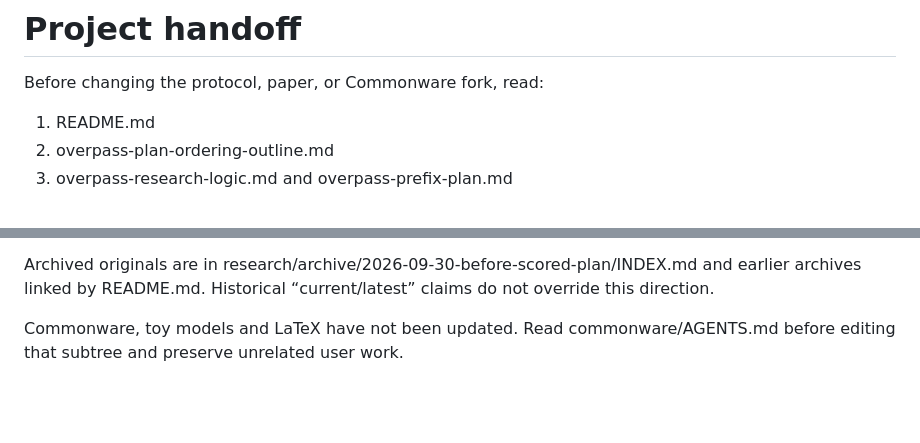
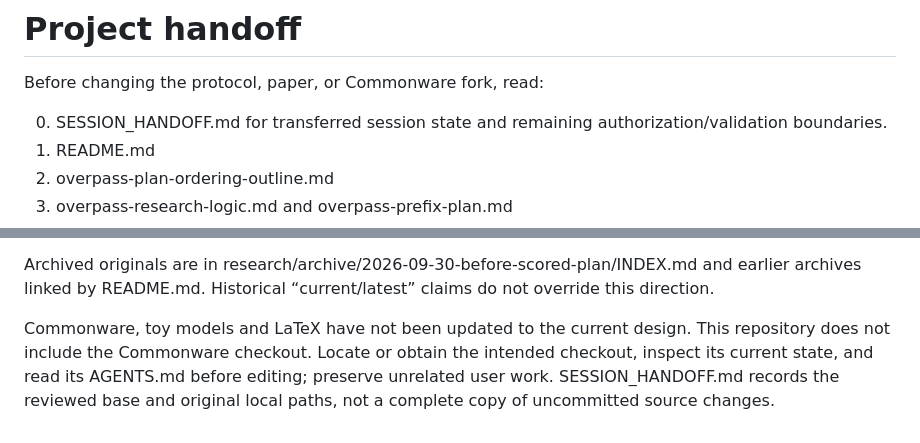
Before and after one commit to djm07073/baton-research, a Markdown page: AGENTS.md, 2 parts joined by grey strips. GitHub-like rendering; blank space fills up the shorter version.

```diff
--- a/AGENTS.md
+++ b/AGENTS.md
@@ -2,6 +2,7 @@
 
 Before changing the protocol, paper, or Commonware fork, read:
 
+0. SESSION_HANDOFF.md for transferred session state and remaining authorization/validation boundaries.
 1. README.md
 2. overpass-plan-ordering-outline.md
 3. overpass-research-logic.md and overpass-prefix-plan.md
@@ -34,4 +35,4 @@ Current decisions:
 
 Archived originals are in research/archive/2026-09-30-before-scored-plan/INDEX.md and earlier archives linked by README.md. Historical “current/latest” claims do not override this direction.
 
-Commonware, toy models and LaTeX have not been updated. Read commonware/AGENTS.md before editing that subtree and preserve unrelated user work.
+Commonware, toy models and LaTeX have not been updated to the current design. This repository does not include the Commonware checkout. Locate or obtain the intended checkout, inspect its current state, and read its AGENTS.md before editing; preserve unrelated user work. SESSION_HANDOFF.md records the reviewed base and original local paths, not a complete copy of uncommitted source changes.
```
Also changed, not shown: README.md (+2 -0 lines), SESSION_HANDOFF.md (added, +180 -0 lines).
